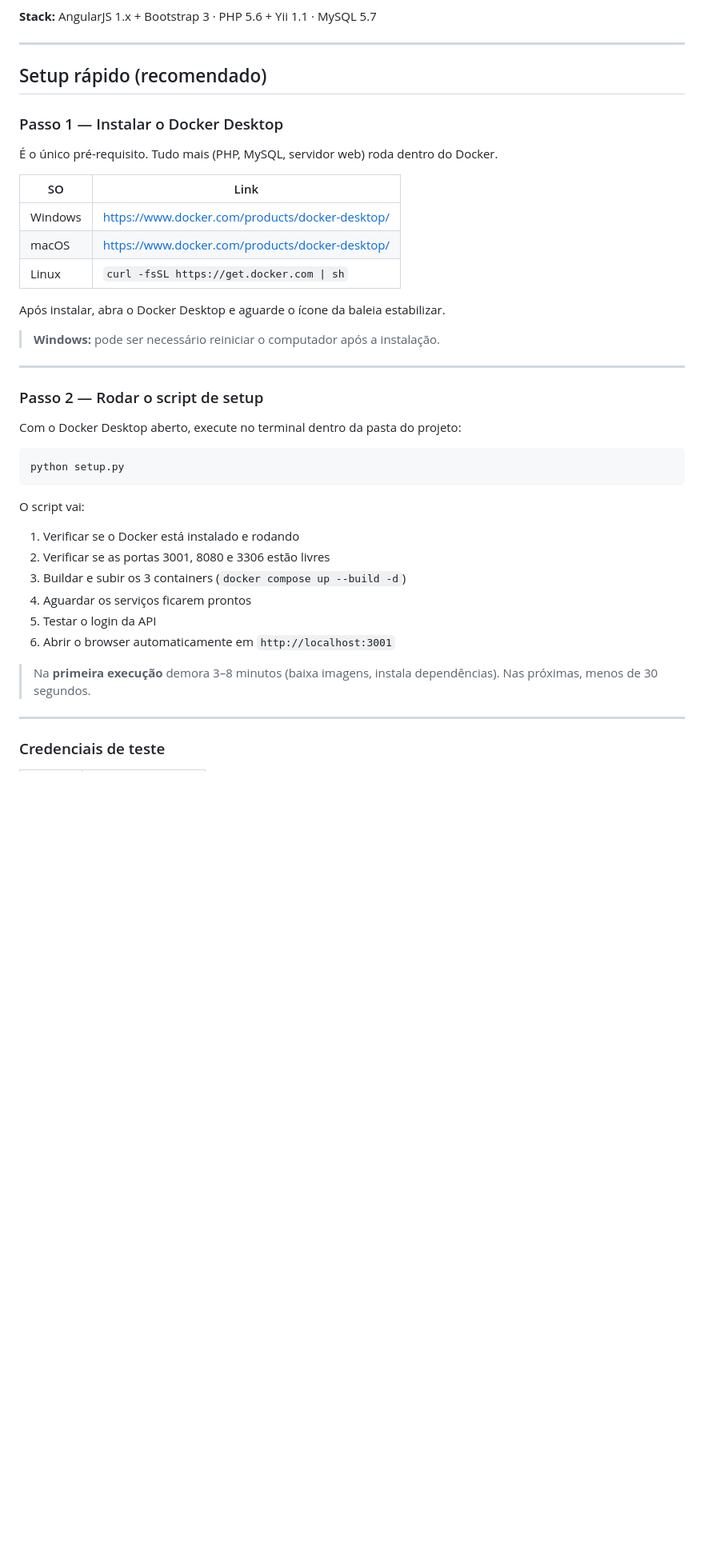
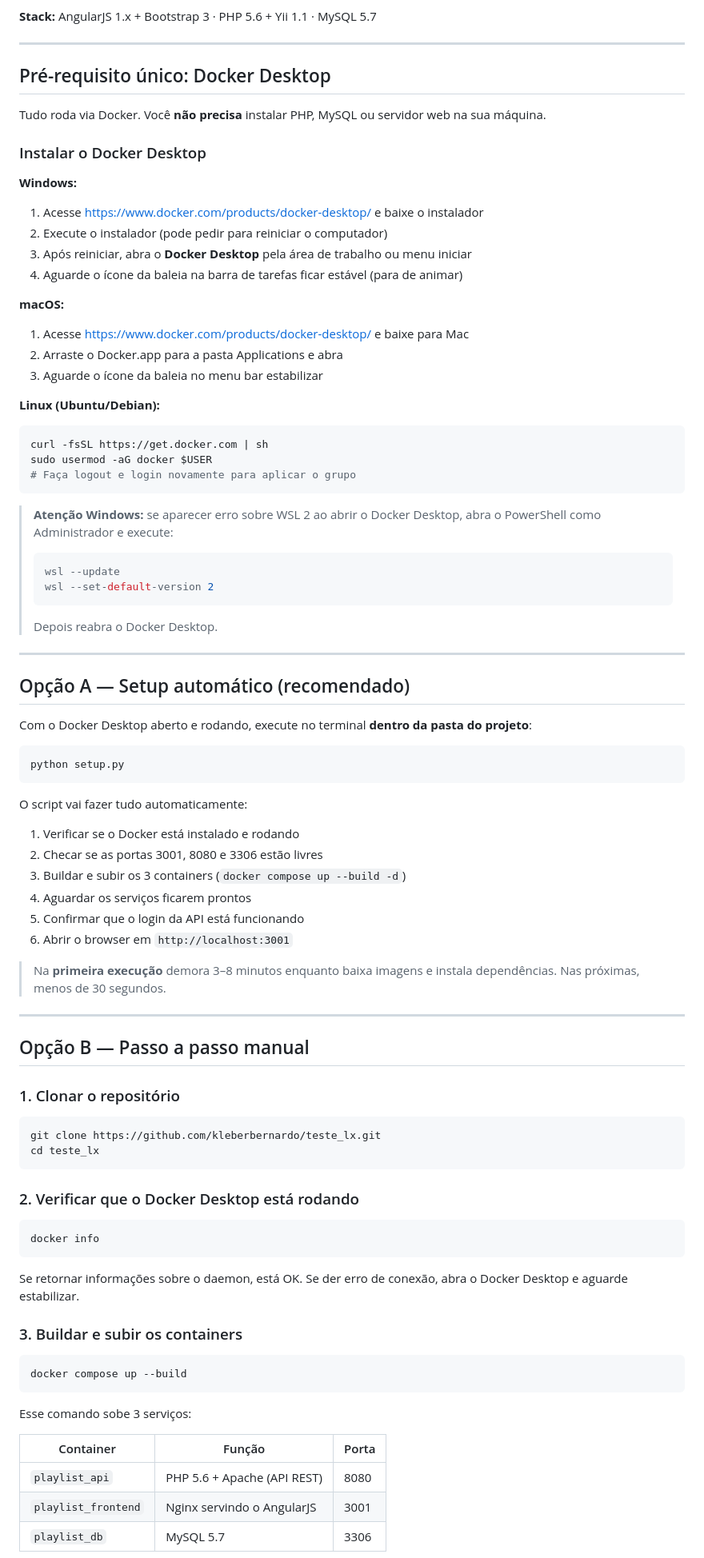
Before and after one commit to kleberbernardo/teste_lx, a Markdown page: README.md, the part around one of its changes. Shown at 80% size. Drawn GitHub-style; blank space fills up the shorter version.

Commit message:
README: adiciona passo a passo manual detalhado alem do setup.py
Co-Authored-By: Claude Sonnet 4.6 <noreply@anthropic.com>

````diff
--- a/README.md
+++ b/README.md
@@ -6,43 +6,88 @@ Aplicação de gerenciamento de playlists estilo Spotify.
 
 ---
 
-## Setup rápido (recomendado)
+## Pré-requisito único: Docker Desktop
 
-### Passo 1 — Instalar o Docker Desktop
+Tudo roda via Docker. Você **não precisa** instalar PHP, MySQL ou servidor web na sua máquina.
 
-É o único pré-requisito. Tudo mais (PHP, MySQL, servidor web) roda dentro do Docker.
+### Instalar o Docker Desktop
 
-| SO | Link |
-|----|------|
-| Windows | https://www.docker.com/products/docker-desktop/ |
-| macOS | https://www.docker.com/products/docker-desktop/ |
-| Linux | `curl -fsSL https://get.docker.com \| sh` |
+**Windows:**
+1. Acesse https://www.docker.com/products/docker-desktop/ e baixe o instalador
+2. Execute o instalador (pode pedir para reiniciar o computador)
+3. Após reiniciar, abra o **Docker Desktop** pela área de trabalho ou menu iniciar
+4. Aguarde o ícone da baleia na barra de tarefas ficar estável (para de animar)
 
-Após instalar, abra o Docker Desktop e aguarde o ícone da baleia estabilizar.
+**macOS:**
+1. Acesse https://www.docker.com/products/docker-desktop/ e baixe para Mac
+2. Arraste o Docker.app para a pasta Applications e abra
+3. Aguarde o ícone da baleia no menu bar estabilizar
 
-> **Windows:** pode ser necessário reiniciar o computador após a instalação.
+**Linux (Ubuntu/Debian):**
+```bash
+curl -fsSL https://get.docker.com | sh
+sudo usermod -aG docker $USER
+# Faça logout e login novamente para aplicar o grupo
+```
+
+> **Atenção Windows:** se aparecer erro sobre WSL 2 ao abrir o Docker Desktop, abra o PowerShell como Administrador e execute:
+> ```powershell
+> wsl --update
+> wsl --set-default-version 2
+> ```
+> Depois reabra o Docker Desktop.
 
 ---
 
-### Passo 2 — Rodar o script de setup
+## Opção A — Setup automático (recomendado)
 
-Com o Docker Desktop aberto, execute no terminal dentro da pasta do projeto:
+Com o Docker Desktop aberto e rodando, execute no terminal **dentro da pasta do projeto**:
 
 ```bash
 python setup.py
 ```
 
-O script vai:
+O script vai fazer tudo automaticamente:
 1. Verificar se o Docker está instalado e rodando
-2. Verificar se as portas 3001, 8080 e 3306 estão livres
+2. Checar se as portas 3001, 8080 e 3306 estão livres
 3. Buildar e subir os 3 containers (`docker compose up --build -d`)
 4. Aguardar os serviços ficarem prontos
-5. Testar o login da API
-6. Abrir o browser automaticamente em `http://localhost:3001`
+5. Confirmar que o login da API está funcionando
+6. Abrir o browser em `http://localhost:3001`
 
-> Na **primeira execução** demora 3–8 minutos (baixa imagens, instala dependências).
+> Na **primeira execução** demora 3–8 minutos enquanto baixa imagens e instala dependências.
 > Nas próximas, menos de 30 segundos.
 
 ---
 
-### Credenciais de teste
+## Opção B — Passo a passo manual
+
+### 1. Clonar o repositório
+
+```bash
+git clone https://github.com/kleberbernardo/teste_lx.git
+cd teste_lx
+```
+
+### 2. Verificar que o Docker Desktop está rodando
+
+```bash
+docker info
+```
+
+Se retornar informações sobre o daemon, está OK. Se der erro de conexão, abra o Docker Desktop e aguarde estabilizar.
+
+### 3. Buildar e subir os containers
+
+```bash
+docker compose up --build
+```
+
+Esse comando sobe 3 serviços:
+
+| Container | Função | Porta |
+|-----------|--------|-------|
+| `playlist_api` | PHP 5.6 + Apache (API REST) | 8080 |
+| `playlist_frontend` | Nginx servindo o AngularJS | 3001 |
+| `playlist_db` | MySQL 5.7 | 3306 |
+
````
Also changed, not shown: other parts of README.md (+129 -49 lines).
